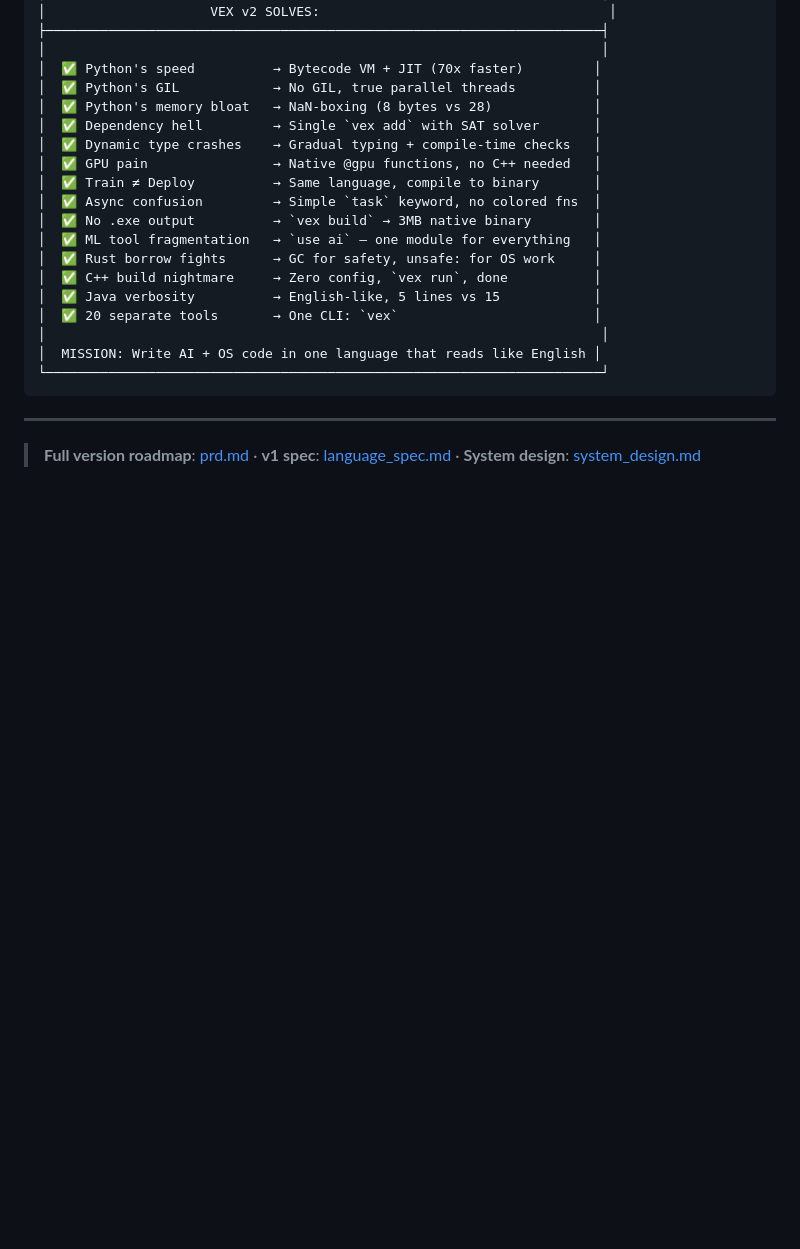
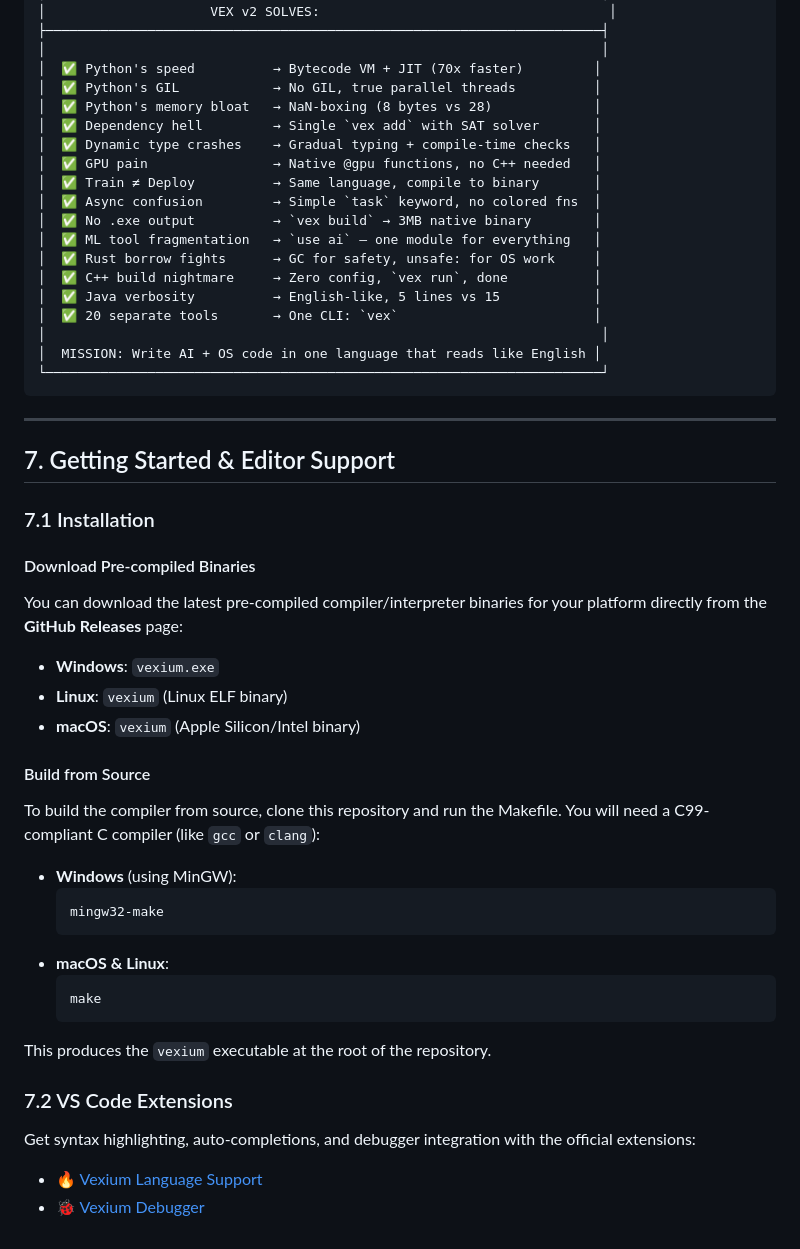
Before and after one commit to RockyOmvi/Vexium, a Markdown page: README.md, the part around the change. Rendered like a GitHub page; blank space fills up the shorter version.

Commit message:
Update README.md with installation instructions and VS Code extensions

````diff
--- a/README.md
+++ b/README.md
@@ -986,4 +986,32 @@ start server
 
 ---
 
-> **Full version roadmap**: [prd.md](./prd.md) · **v1 spec**: [language_spec.md](./language_spec.md) · **System design**: [system_design.md](./system_design.md)
+## 7. Getting Started & Editor Support
+
+### 7.1 Installation
+
+#### Download Pre-compiled Binaries
+You can download the latest pre-compiled compiler/interpreter binaries for your platform directly from the **GitHub Releases** page:
+- **Windows**: `vexium.exe`
+- **Linux**: `vexium` (Linux ELF binary)
+- **macOS**: `vexium` (Apple Silicon/Intel binary)
+
+#### Build from Source
+To build the compiler from source, clone this repository and run the Makefile. You will need a C99-compliant C compiler (like `gcc` or `clang`):
+
+- **Windows** (using MinGW):
+  ```powershell
+  mingw32-make
+  ```
+- **macOS & Linux**:
+  ```bash
+  make
+  ```
+
+This produces the `vexium` executable at the root of the repository.
+
+### 7.2 VS Code Extensions
+Get syntax highlighting, auto-completions, and debugger integration with the official extensions:
+
+- [🔥 Vexium Language Support](https://marketplace.visualstudio.com/items?itemName=Vexium.vexium-language)
+- [🐞 Vexium Debugger](https://marketplace.visualstudio.com/items?itemName=Vexium.vexium-debugger)
````
